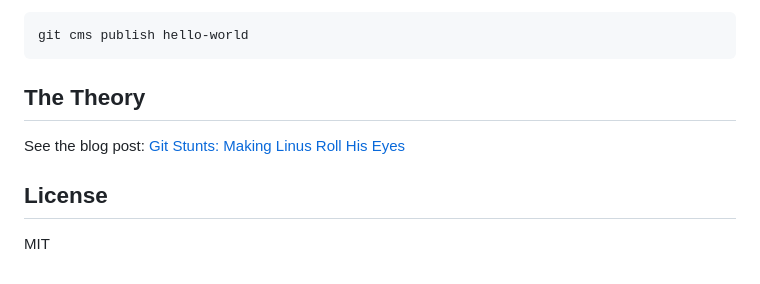
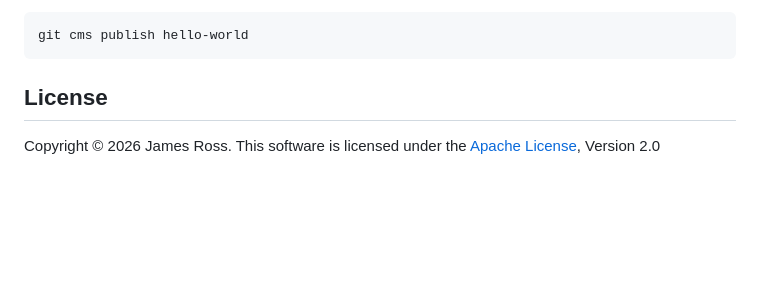
Before and after one commit to flyingrobots/git-cms, a Markdown page: README.md, the part around the change. Rendered like a GitHub page; blank space fills up the shorter version.

Commit message:
Remove 'Theory' section and update license details
Removed the 'Theory' section and updated the license information.

````diff
--- a/README.md
+++ b/README.md
@@ -102,9 +102,6 @@ Publishing fast-forwards `refs/_blog/published/<slug>` to match the draft.
 git cms publish hello-world
 ```
 
-## The Theory
+## License
 
-See the blog post: [Git Stunts: Making Linus Roll His Eyes](https://flyingrobots.dev/posts/git-stunts)
-
-## License
-MIT
+Copyright © 2026 James Ross. This software is licensed under the [Apache License](./LICENSE), Version 2.0
````
